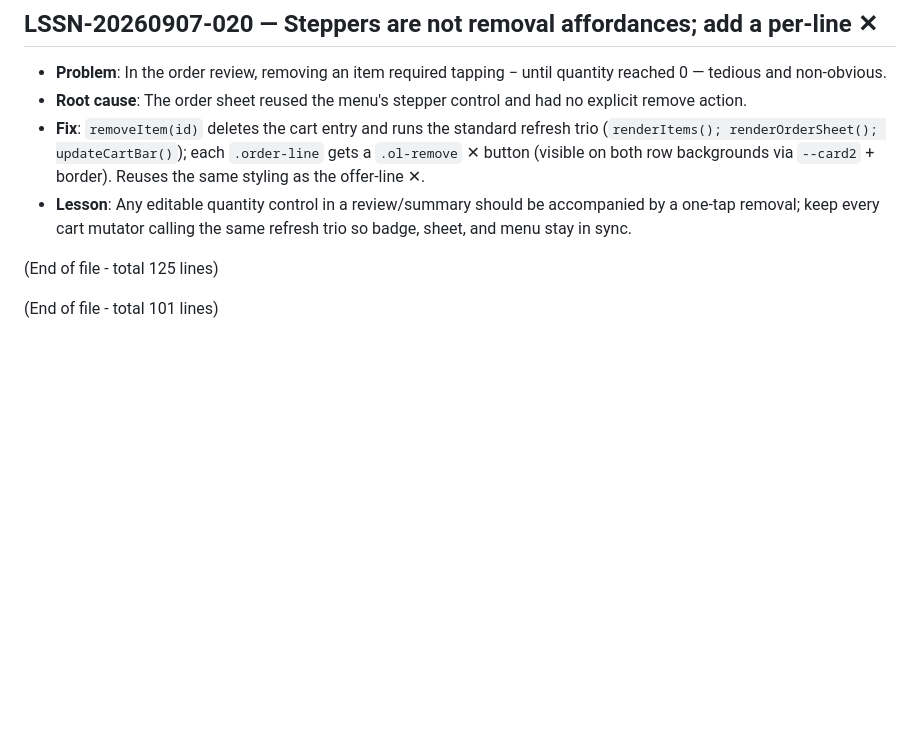
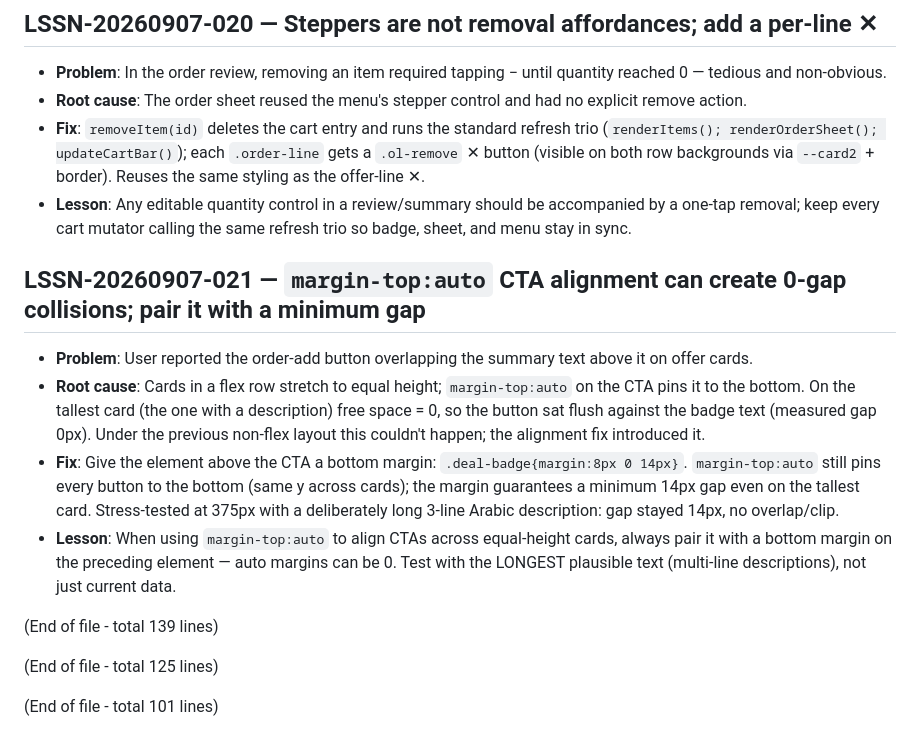
Before and after one commit to amworx/qr-menu, a Markdown page: memory/lessons.md, the part around the change. Drawn GitHub-style; blank space fills up the shorter version.

```diff
--- a/memory/lessons.md
+++ b/memory/lessons.md
@@ -120,6 +120,14 @@
 - **Fix**: `removeItem(id)` deletes the cart entry and runs the standard refresh trio (`renderItems(); renderOrderSheet(); updateCartBar()`); each `.order-line` gets a `.ol-remove` ✕ button (visible on both row backgrounds via `--card2` + border). Reuses the same styling as the offer-line ✕.
 - **Lesson**: Any editable quantity control in a review/summary should be accompanied by a one-tap removal; keep every cart mutator calling the same refresh trio so badge, sheet, and menu stay in sync.
 
+## LSSN-20260907-021 — `margin-top:auto` CTA alignment can create 0-gap collisions; pair it with a minimum gap
+- **Problem**: User reported the order-add button overlapping the summary text above it on offer cards.
+- **Root cause**: Cards in a flex row stretch to equal height; `margin-top:auto` on the CTA pins it to the bottom. On the tallest card (the one with a description) free space = 0, so the button sat flush against the badge text (measured gap 0px). Under the previous non-flex layout this couldn't happen; the alignment fix introduced it.
+- **Fix**: Give the element above the CTA a bottom margin: `.deal-badge{margin:8px 0 14px}`. `margin-top:auto` still pins every button to the bottom (same y across cards); the margin guarantees a minimum 14px gap even on the tallest card. Stress-tested at 375px with a deliberately long 3-line Arabic description: gap stayed 14px, no overlap/clip.
+- **Lesson**: When using `margin-top:auto` to align CTAs across equal-height cards, always pair it with a bottom margin on the preceding element — auto margins can be 0. Test with the LONGEST plausible text (multi-line descriptions), not just current data.
+
+(End of file - total 139 lines)
+
 (End of file - total 125 lines)
 
 (End of file - total 101 lines)
```
Also changed, not shown: memory/events.md (+12 -0 lines).
